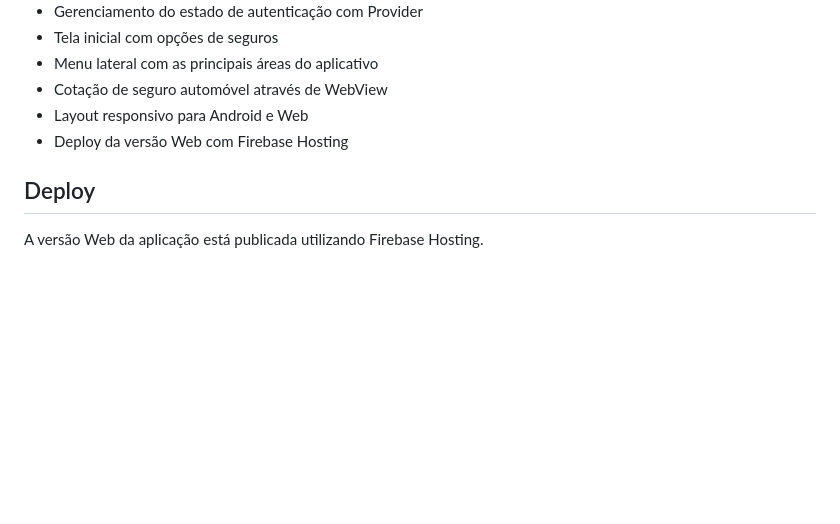
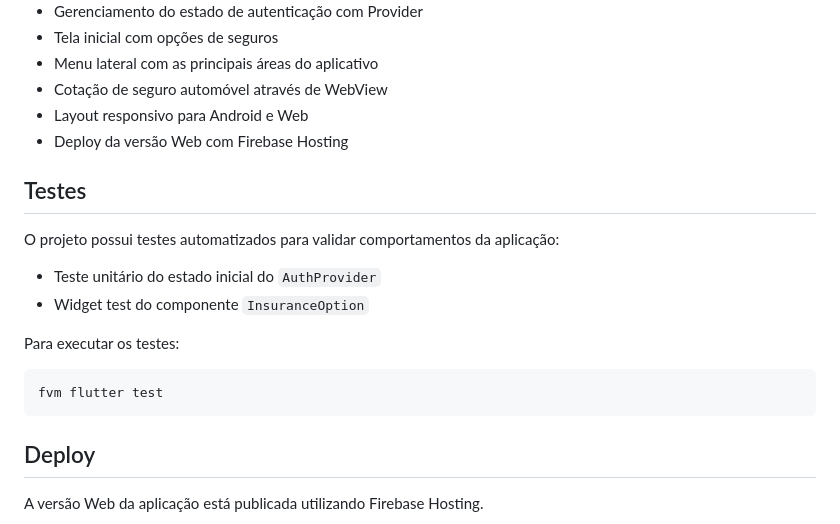
Before and after one commit to apgrassi/insurance_app_challenge, a Markdown page: README.md, the part around the change. Drawn GitHub-style; blank space fills up the shorter version.

Commit message:
docs: add tests to README

````diff
--- a/README.md
+++ b/README.md
@@ -45,6 +45,18 @@ Dart 3.13.3
 - Layout responsivo para Android e Web
 - Deploy da versão Web com Firebase Hosting
 
+## Testes
+
+O projeto possui testes automatizados para validar comportamentos da aplicação:
+
+- Teste unitário do estado inicial do `AuthProvider`
+- Widget test do componente `InsuranceOption`
+
+Para executar os testes:
+
+```bash
+fvm flutter test
+```
 
 ## Deploy
 
````
